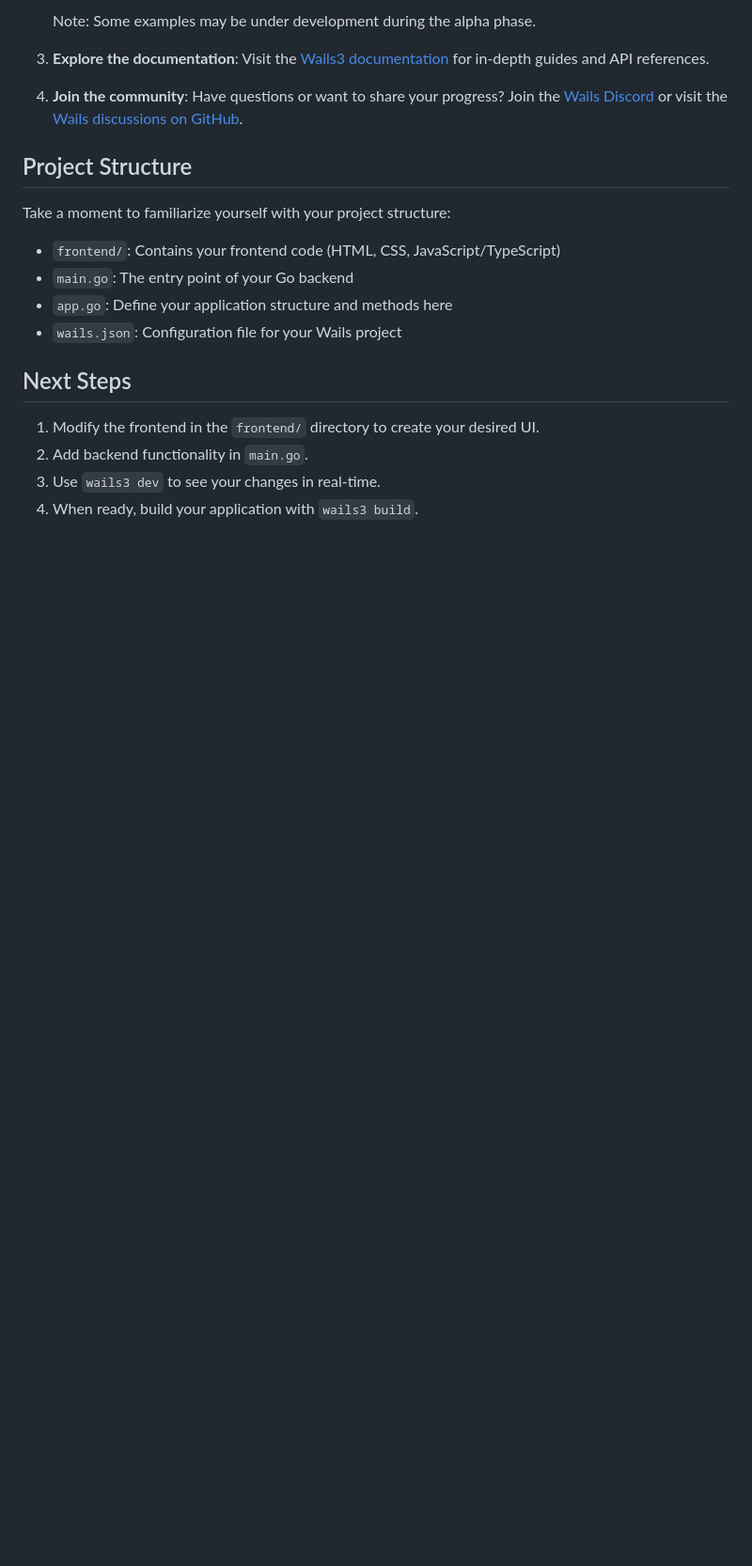
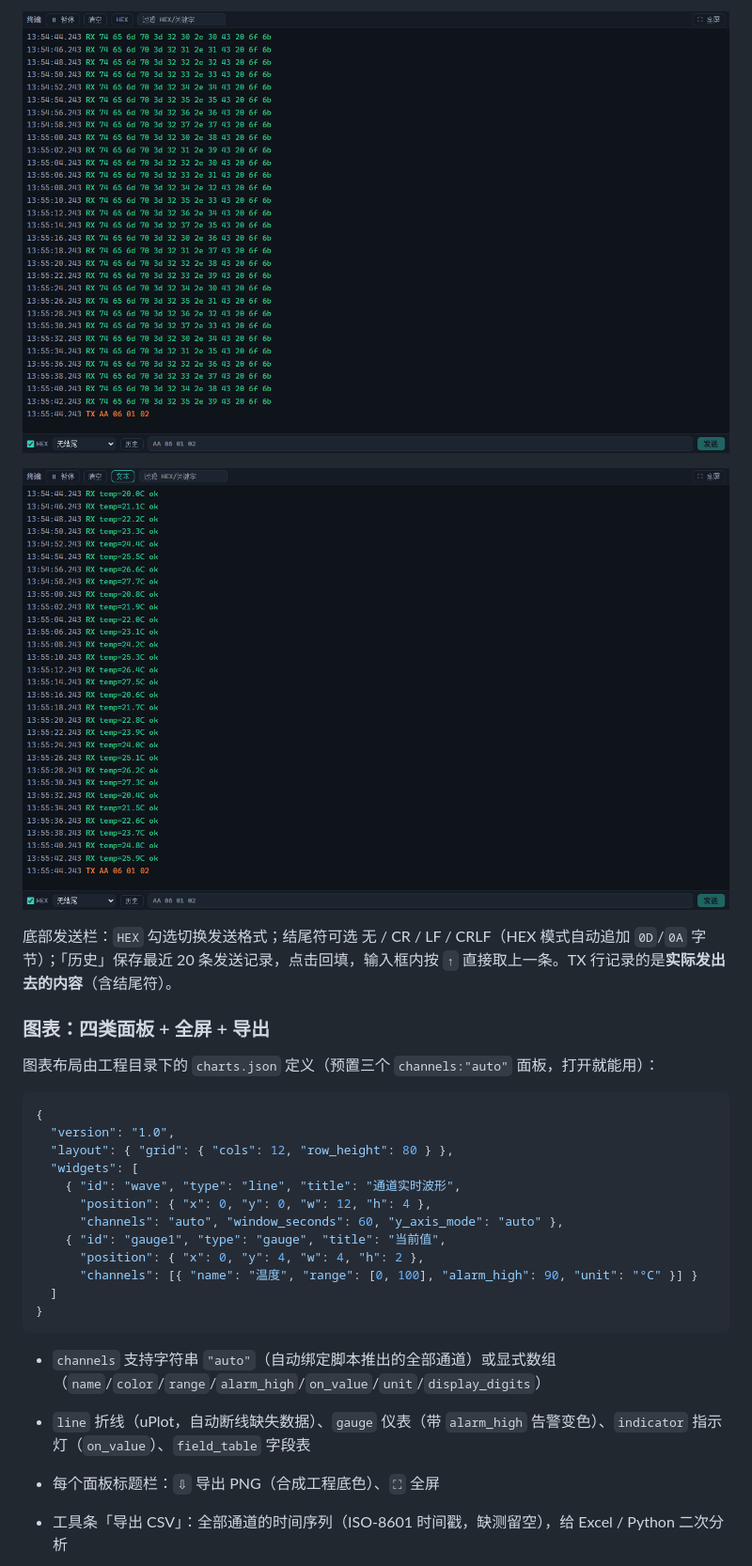
Before and after one commit to xhg007/SerialLens, a Markdown page: README.md, the part around one of its changes. Shown at 94% size. GitHub-like rendering; pictures changed too: docs/screenshots/terminal-fullscreen.png (added), docs/screenshots/terminal-text.png (added); blank space fills up the shorter version.

````diff
--- a/README.md
+++ b/README.md
@@ -36,23 +43,32 @@ Now that you have your project set up, it's time to explore the features that Wa
 
-   Note: Some examples may be under development during the alpha phase.
+![终端全屏（HEX 模式）](docs/screenshots/terminal-fullscreen.png)
 
-3. **Explore the documentation**: Visit the [Wails3 documentation](https://v3.wails.io/) for in-depth guides and API references.
+![终端全屏（文本模式）](docs/screenshots/terminal-text.png)
 
-4. **Join the community**: Have questions or want to share your progress? Join the [Wails Discord](https://discord.gg/JDdSxwjhGf) or visit the [Wails discussions on GitHub](https://github.com/wailsapp/wails/discussions).
+底部发送栏：`HEX` 勾选切换发送格式；结尾符可选 无 / CR / LF / CRLF（HEX 模式自动追加 `0D`/`0A` 字节）；「历史」保存最近 20 条发送记录，点击回填，输入框内按 `↑` 直接取上一条。TX 行记录的是**实际发出去的内容**（含结尾符）。
 
-## Project Structure
+### 图表：四类面板 + 全屏 + 导出
 
-Take a moment to familiarize yourself with your project structure:
+图表布局由工程目录下的 `charts.json` 定义（预置三个 `channels:"auto"` 面板，打开就能用）：
 
-- `frontend/`: Contains your frontend code (HTML, CSS, JavaScript/TypeScript)
-- `main.go`: The entry point of your Go backend
-- `app.go`: Define your application structure and methods here
-- `wails.json`: Configuration file for your Wails project
+```jsonc
+{
+  "version": "1.0",
+  "layout": { "grid": { "cols": 12, "row_height": 80 } },
+  "widgets": [
+    { "id": "wave", "type": "line", "title": "通道实时波形",
+      "position": { "x": 0, "y": 0, "w": 12, "h": 4 },
+      "channels": "auto", "window_seconds": 60, "y_axis_mode": "auto" },
+    { "id": "gauge1", "type": "gauge", "title": "当前值",
+      "position": { "x": 0, "y": 4, "w": 4, "h": 2 },
+      "channels": [{ "name": "温度", "range": [0, 100], "alarm_high": 90, "unit": "°C" }] }
+  ]
+}
+```
 
-## Next Steps
+- `channels` 支持字符串 `"auto"`（自动绑定脚本推出的全部通道）或显式数组（`name`/`color`/`range`/`alarm_high`/`on_value`/`unit`/`display_digits`）
 
-1. Modify the frontend in the `frontend/` directory to create your desired UI.
-2. Add backend functionality in `main.go`.
-3. Use `wails3 dev` to see your changes in real-time.
-4. When ready, build your application with `wails3 build`.
+- `line` 折线（uPlot，自动断线缺失数据）、`gauge` 仪表（带 `alarm_high` 告警变色）、`indicator` 指示灯（`on_value`）、`field_table` 字段表
+- 每个面板标题栏：`⇩` 导出 PNG（合成工程底色）、`⛶` 全屏
+- 工具条「导出 CSV」：全部通道的时间序列（ISO-8601 时间戳，缺测留空），给 Excel / Python 二次分析
 
````
Also changed, not shown: other parts of README.md (+98 -22 lines), docs/acceptance/backlog.md (added, +37 -0 lines), docs/screenshots/ai-panel.png (added), docs/screenshots/chart-fullscreen.png (added), docs/screenshots/overview.png (added).
